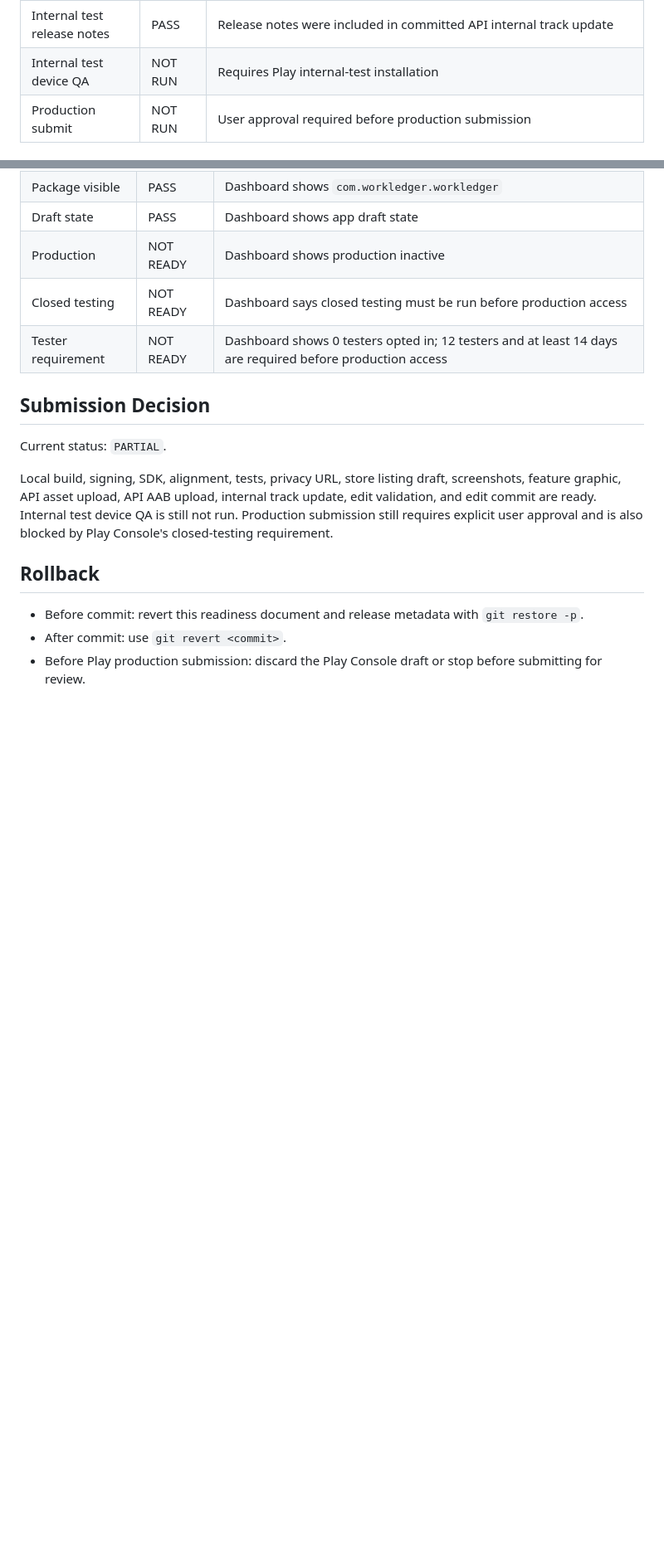
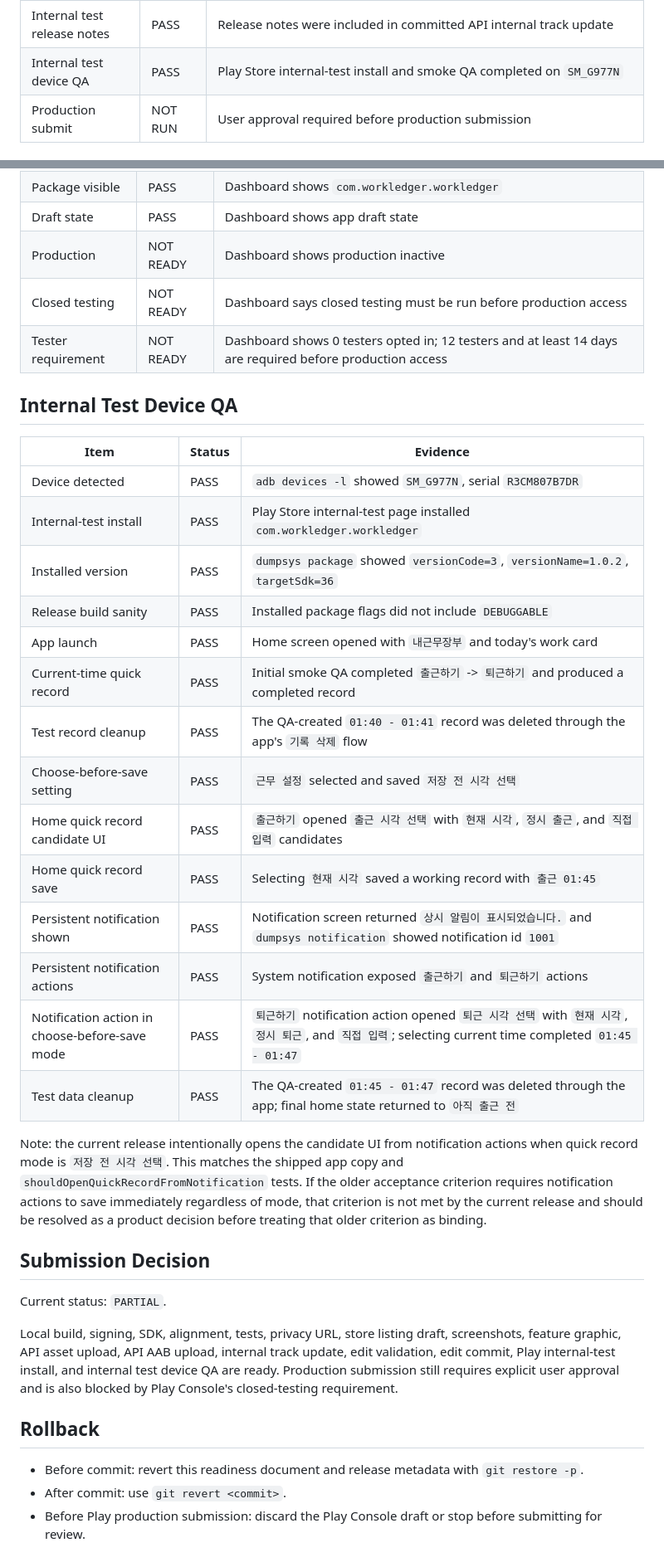
Before and after one commit to zzocojoa/MyWorkLedger, a Markdown page: docs/04-deploy/google-play-release-readiness.md, 2 parts joined by grey strips. Shown at 83% size. Rendered like a GitHub page; blank space fills up the shorter version.

Commit message:
docs: record internal test device QA

```diff
--- a/docs/04-deploy/google-play-release-readiness.md
+++ b/docs/04-deploy/google-play-release-readiness.md
@@ -60,7 +60,7 @@
 | Upload warnings | PASS | `versionCode=2` was already used; rebuilt and uploaded `versionCode=3` successfully |
 | Version code duplicate check | PASS | `versionCode=3` upload accepted |
 | Internal test release notes | PASS | Release notes were included in committed API internal track update |
-| Internal test device QA | NOT RUN | Requires Play internal-test installation |
+| Internal test device QA | PASS | Play Store internal-test install and smoke QA completed on `SM_G977N` |
 | Production submit | NOT RUN | User approval required before production submission |
 
 ## Android Publisher API Result
@@ -104,11 +104,32 @@ The current service account still cannot manage Play Console users and permissio
 | Closed testing | NOT READY | Dashboard says closed testing must be run before production access |
 | Tester requirement | NOT READY | Dashboard shows 0 testers opted in; 12 testers and at least 14 days are required before production access |
 
+## Internal Test Device QA
+
+| Item | Status | Evidence |
+|---|---|---|
+| Device detected | PASS | `adb devices -l` showed `SM_G977N`, serial `R3CM807B7DR` |
+| Internal-test install | PASS | Play Store internal-test page installed `com.workledger.workledger` |
+| Installed version | PASS | `dumpsys package` showed `versionCode=3`, `versionName=1.0.2`, `targetSdk=36` |
+| Release build sanity | PASS | Installed package flags did not include `DEBUGGABLE` |
+| App launch | PASS | Home screen opened with `내근무장부` and today's work card |
+| Current-time quick record | PASS | Initial smoke QA completed `출근하기` -> `퇴근하기` and produced a completed record |
+| Test record cleanup | PASS | The QA-created `01:40 - 01:41` record was deleted through the app's `기록 삭제` flow |
+| Choose-before-save setting | PASS | `근무 설정` selected and saved `저장 전 시각 선택` |
+| Home quick record candidate UI | PASS | `출근하기` opened `출근 시각 선택` with `현재 시각`, `정시 출근`, and `직접 입력` candidates |
+| Home quick record save | PASS | Selecting `현재 시각` saved a working record with `출근 01:45` |
+| Persistent notification shown | PASS | Notification screen returned `상시 알림이 표시되었습니다.` and `dumpsys notification` showed notification id `1001` |
+| Persistent notification actions | PASS | System notification exposed `출근하기` and `퇴근하기` actions |
+| Notification action in choose-before-save mode | PASS | `퇴근하기` notification action opened `퇴근 시각 선택` with `현재 시각`, `정시 퇴근`, and `직접 입력`; selecting current time completed `01:45 - 01:47` |
+| Test data cleanup | PASS | The QA-created `01:45 - 01:47` record was deleted through the app; final home state returned to `아직 출근 전` |
+
+Note: the current release intentionally opens the candidate UI from notification actions when quick record mode is `저장 전 시각 선택`. This matches the shipped app copy and `shouldOpenQuickRecordFromNotification` tests. If the older acceptance criterion requires notification actions to save immediately regardless of mode, that criterion is not met by the current release and should be resolved as a product decision before treating that older criterion as binding.
+
 ## Submission Decision
 
 Current status: `PARTIAL`.
 
-Local build, signing, SDK, alignment, tests, privacy URL, store listing draft, screenshots, feature graphic, API asset upload, API AAB upload, internal track update, edit validation, and edit commit are ready. Internal test device QA is still not run. Production submission still requires explicit user approval and is also blocked by Play Console's closed-testing requirement.
+Local build, signing, SDK, alignment, tests, privacy URL, store listing draft, screenshots, feature graphic, API asset upload, API AAB upload, internal track update, edit validation, edit commit, Play internal-test install, and internal test device QA are ready. Production submission still requires explicit user approval and is also blocked by Play Console's closed-testing requirement.
 
 ## Rollback
 
```
